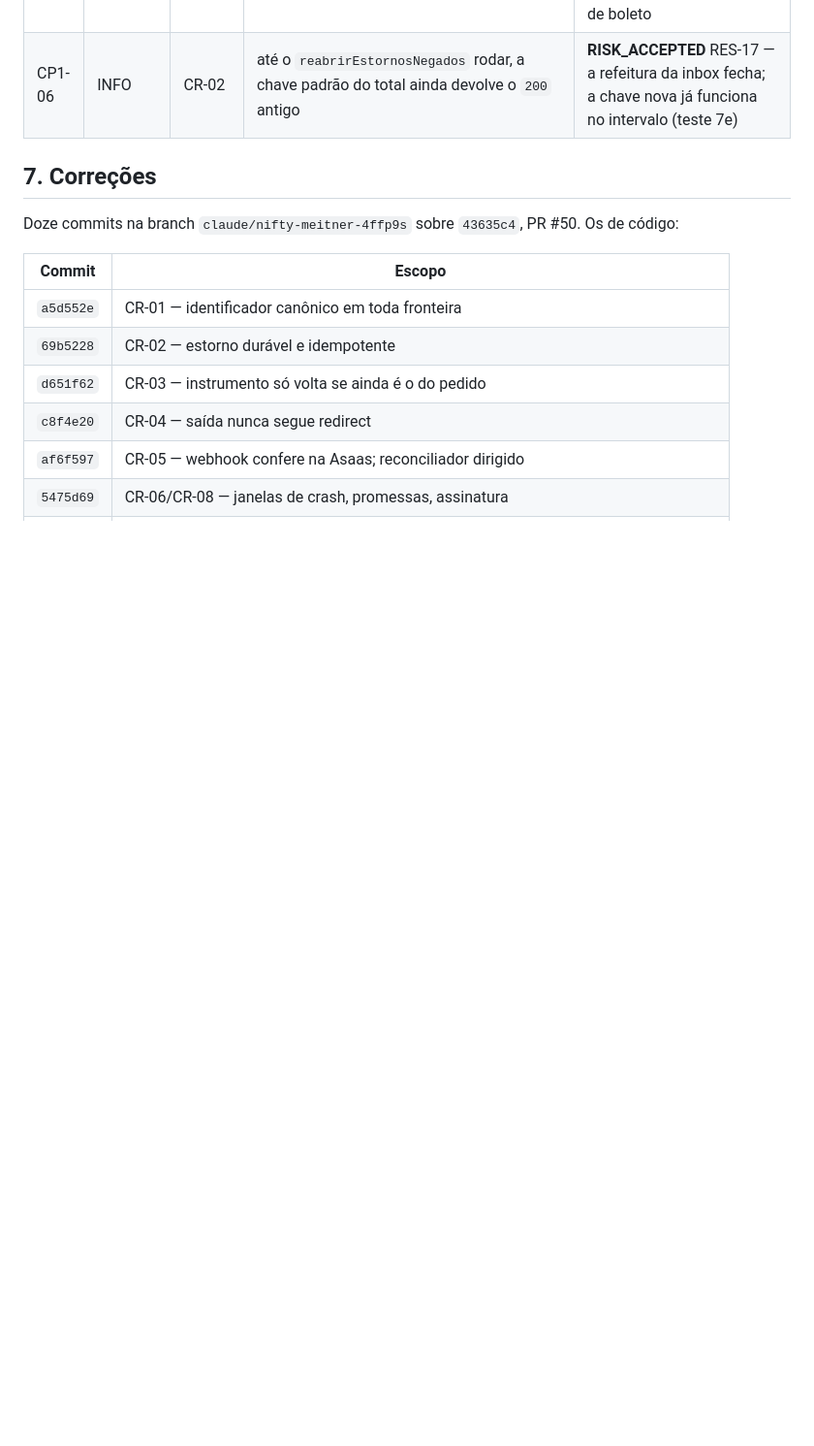
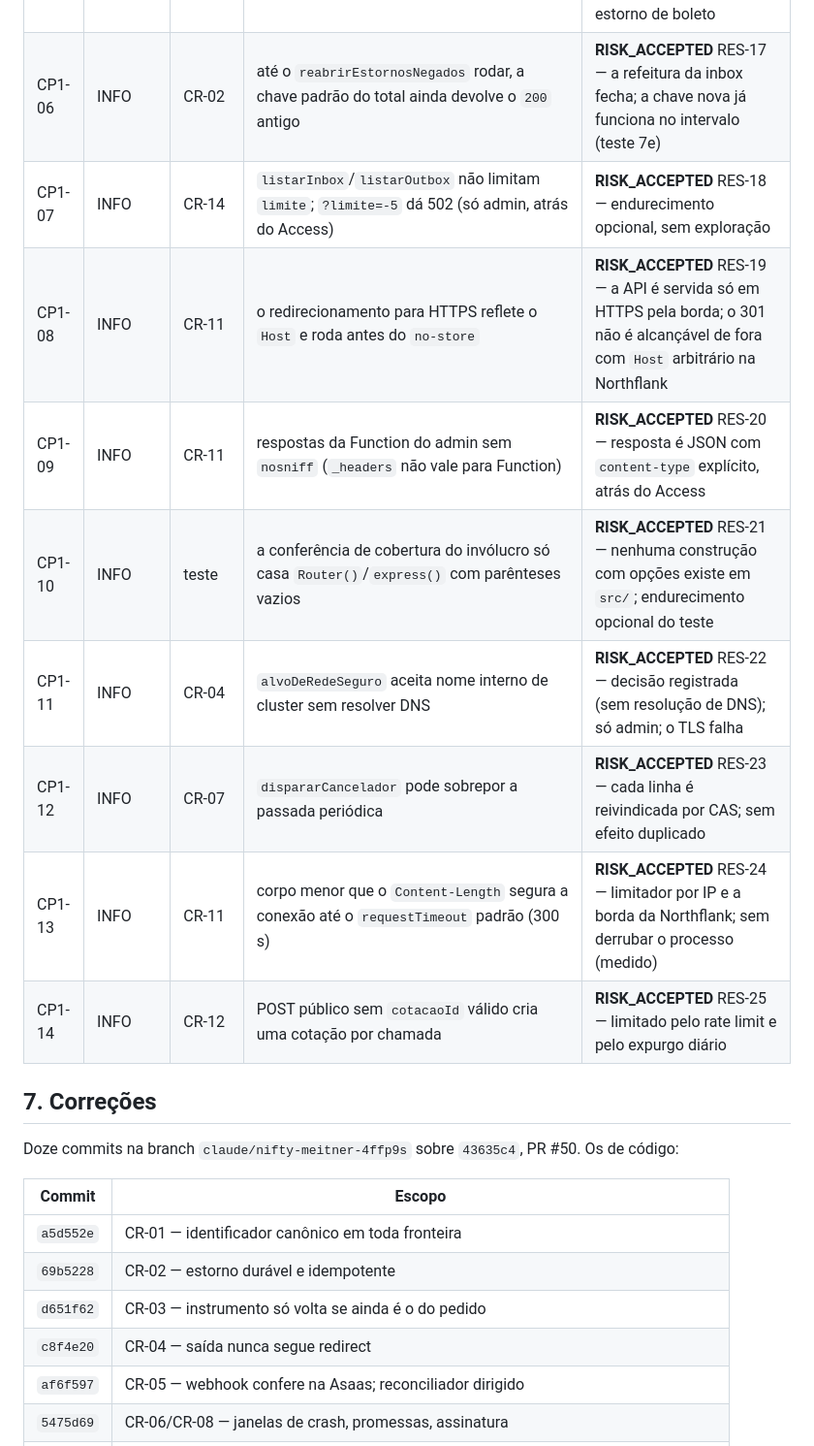
Before and after one commit to sancompany/san_checkout, a Markdown page: docs/SECURITY_STATION_6_REMEDIATION_2026-09-25.md, the part around one of its changes. Shown at 97% size. GitHub-like rendering; blank space fills up the shorter version.

Commit message:
docs: ledger — INFO da passada #1 classificados (CP1-07…CP1-14), contagem 109
Co-Authored-By: Claude Opus 5.5 <noreply@anthropic.com>
Claude-Session: https://claude.ai/code/session_01Wk9MQZgQVv8vVWcPEAsA1F

```diff
--- a/docs/SECURITY_STATION_6_REMEDIATION_2026-09-25.md
+++ b/docs/SECURITY_STATION_6_REMEDIATION_2026-09-25.md
@@ -221,6 +221,14 @@ Três revisores (dinheiro e estado; crash, auth e tenant; regressões do diff in
 | CP1-04 | INFO | CR-08 | pop-up de assinatura nova cancelada pelo pagador que a Asaas ainda liquidasse mandaria `cancelada` e depois `criada` | **RISK_ACCEPTED** RES-15 — antes o pagamento sumia calado, o que era pior; exige a Asaas liquidar sessão que ela deu como cancelada |
 | CP1-05 | INFO | CR-02 | com a escrita do novo pedido na nossa linha falhando depois da Asaas aceitar, a regra "negado não conta" do restante deixaria de fora um pedido vivo | **RISK_ACCEPTED** RES-16 — exige falha de banco num instante exato e novo pedido dentro da janela; a Asaas tende a recusar o segundo pedido de estorno de boleto |
 | CP1-06 | INFO | CR-02 | até o `reabrirEstornosNegados` rodar, a chave padrão do total ainda devolve o `200` antigo | **RISK_ACCEPTED** RES-17 — a refeitura da inbox fecha; a chave nova já funciona no intervalo (teste 7e) |
+| CP1-07 | INFO | CR-14 | `listarInbox`/`listarOutbox` não limitam `limite`; `?limite=-5` dá 502 (só admin, atrás do Access) | **RISK_ACCEPTED** RES-18 — endurecimento opcional, sem exploração |
+| CP1-08 | INFO | CR-11 | o redirecionamento para HTTPS reflete o `Host` e roda antes do `no-store` | **RISK_ACCEPTED** RES-19 — a API é servida só em HTTPS pela borda; o 301 não é alcançável de fora com `Host` arbitrário na Northflank |
+| CP1-09 | INFO | CR-11 | respostas da Function do admin sem `nosniff` (`_headers` não vale para Function) | **RISK_ACCEPTED** RES-20 — resposta é JSON com `content-type` explícito, atrás do Access |
+| CP1-10 | INFO | teste | a conferência de cobertura do invólucro só casa `Router()`/`express()` com parênteses vazios | **RISK_ACCEPTED** RES-21 — nenhuma construção com opções existe em `src/`; endurecimento opcional do teste |
+| CP1-11 | INFO | CR-04 | `alvoDeRedeSeguro` aceita nome interno de cluster sem resolver DNS | **RISK_ACCEPTED** RES-22 — decisão registrada (sem resolução de DNS); só admin; o TLS falha |
+| CP1-12 | INFO | CR-07 | `dispararCancelador` pode sobrepor a passada periódica | **RISK_ACCEPTED** RES-23 — cada linha é reivindicada por CAS; sem efeito duplicado |
+| CP1-13 | INFO | CR-11 | corpo menor que o `Content-Length` segura a conexão até o `requestTimeout` padrão (300 s) | **RISK_ACCEPTED** RES-24 — limitador por IP e a borda da Northflank; sem derrubar o processo (medido) |
+| CP1-14 | INFO | CR-12 | POST público sem `cotacaoId` válido cria uma cotação por chamada | **RISK_ACCEPTED** RES-25 — limitado pelo rate limit e pelo expurgo diário |
 
 ## 7. Correções
 
```
Also changed, not shown: other parts of docs/SECURITY_STATION_6_REMEDIATION_2026-09-25.md (+2 -2 lines).
